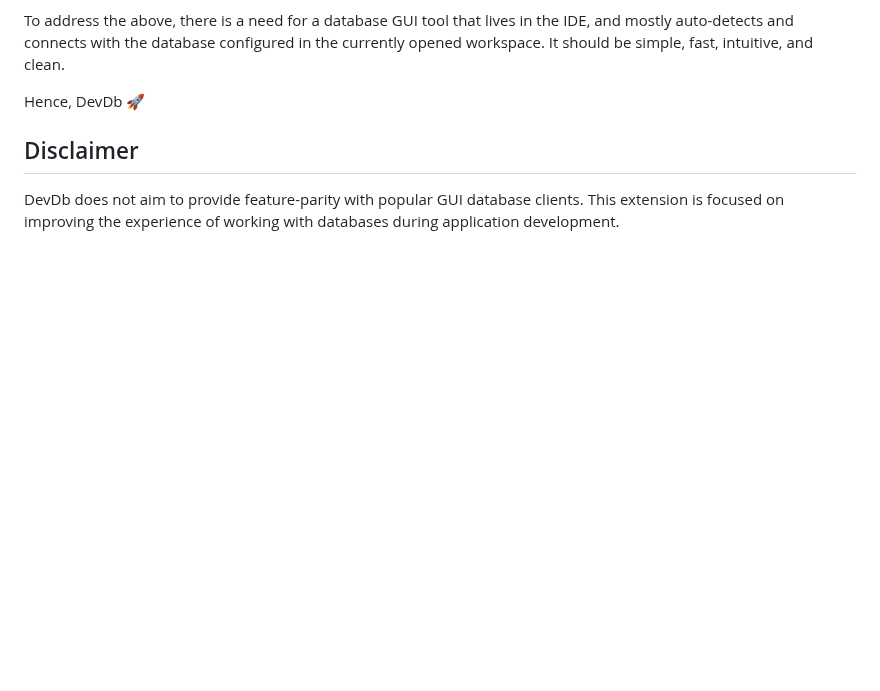
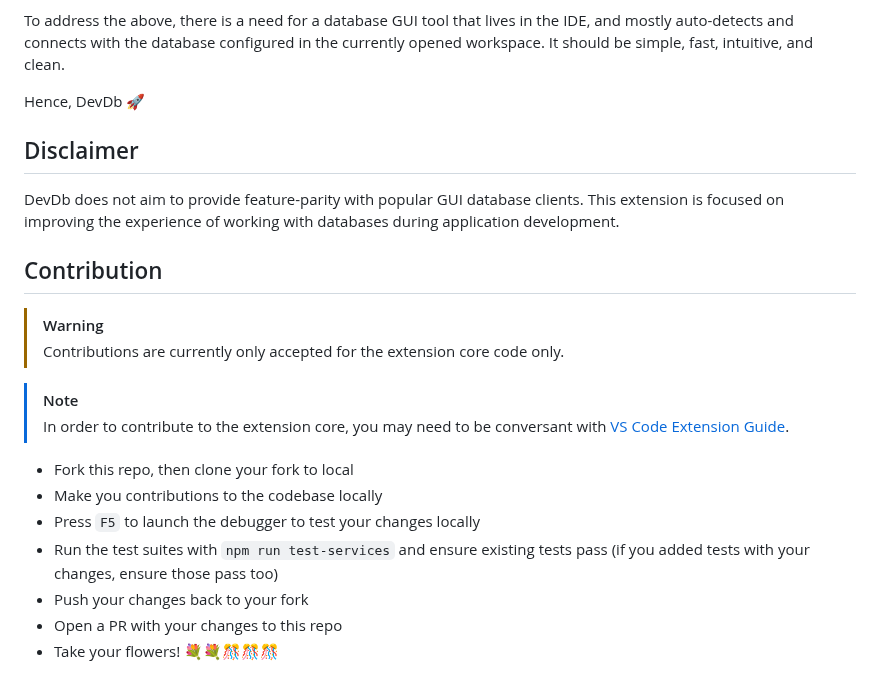
Before and after one commit to damms005/devdb-vscode, a Markdown page: README.md, the part around the change. GitHub-like rendering; blank space fills up the shorter version.

Commit message:
Add contribution guidelines to README.md

```diff
--- a/README.md
+++ b/README.md
@@ -175,3 +175,18 @@ Hence, DevDb 🚀
 ## Disclaimer
 
 DevDb does not aim to provide feature-parity with popular GUI database clients. This extension is focused on improving the experience of working with databases during application development.
+
+## Contribution
+> [!WARNING]
+> Contributions are currently only accepted for the extension core code only.
+
+> [!NOTE]
+> In order to contribute to the extension core, you may need to be conversant with [VS Code Extension Guide](https://code.visualstudio.com/api/extension-guides/overview).
+
+- Fork this repo, then clone your fork to local
+- Make you contributions to the codebase locally
+- Press `F5` to launch the debugger to test your changes locally
+- Run the test suites with `npm run test-services` and ensure existing tests pass (if you added tests with your changes, ensure those pass too)
+- Push your changes back to your fork
+- Open a PR with your changes to this repo
+- Take your flowers! 💐💐🎊🎊🎊
```
